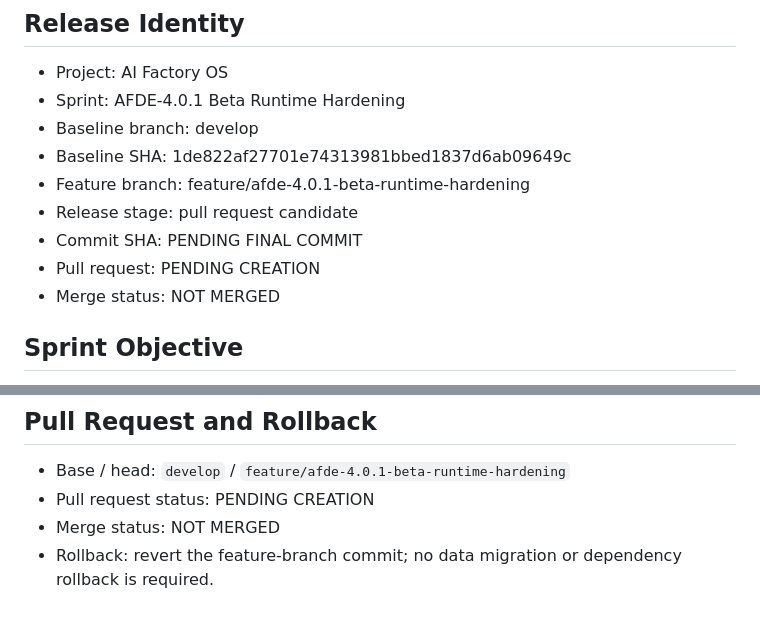
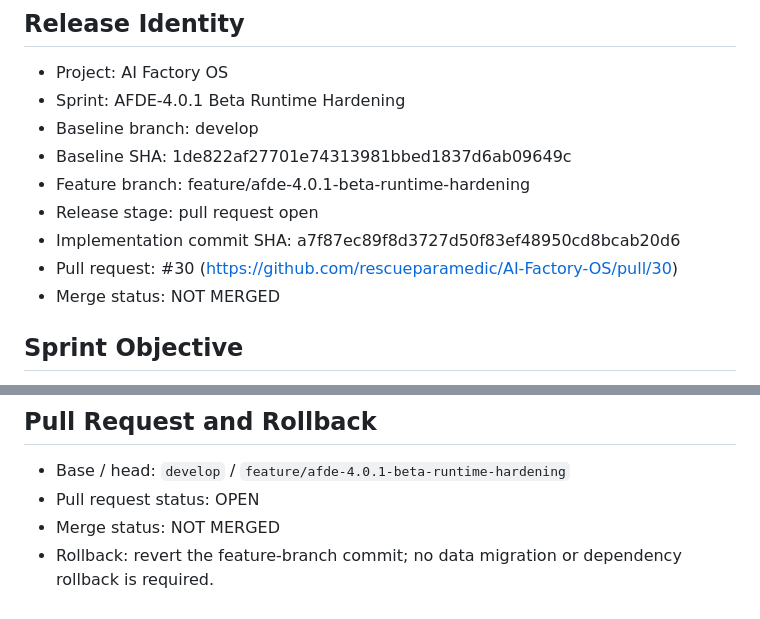
Before and after one commit to rescueparamedic/AI-Factory-OS, a Markdown page: docs/releases/AFDE_4_0_1_RELEASE_EVIDENCE.md, 2 parts joined by grey strips. Drawn GitHub-style.

Commit message:
docs(release): finalize AFDE-4.0.1 evidence

```diff
--- a/docs/releases/AFDE_4_0_1_RELEASE_EVIDENCE.md
+++ b/docs/releases/AFDE_4_0_1_RELEASE_EVIDENCE.md
@@ -7,9 +7,9 @@
 - Baseline branch: develop
 - Baseline SHA: 1de822af27701e74313981bbed1837d6ab09649c
 - Feature branch: feature/afde-4.0.1-beta-runtime-hardening
-- Release stage: pull request candidate
-- Commit SHA: PENDING FINAL COMMIT
-- Pull request: PENDING CREATION
+- Release stage: pull request open
+- Implementation commit SHA: a7f87ec89f8d3727d50f83ef48950cd8bcab20d6
+- Pull request: #30 (https://github.com/rescueparamedic/AI-Factory-OS/pull/30)
 - Merge status: NOT MERGED
 
 ## Sprint Objective
@@ -95,7 +95,7 @@ code 0 and reported no Python source compilation failure.
 ## Pull Request and Rollback
 
 - Base / head: `develop` / `feature/afde-4.0.1-beta-runtime-hardening`
-- Pull request status: PENDING CREATION
+- Pull request status: OPEN
 - Merge status: NOT MERGED
 - Rollback: revert the feature-branch commit; no data migration or dependency
   rollback is required.
```
